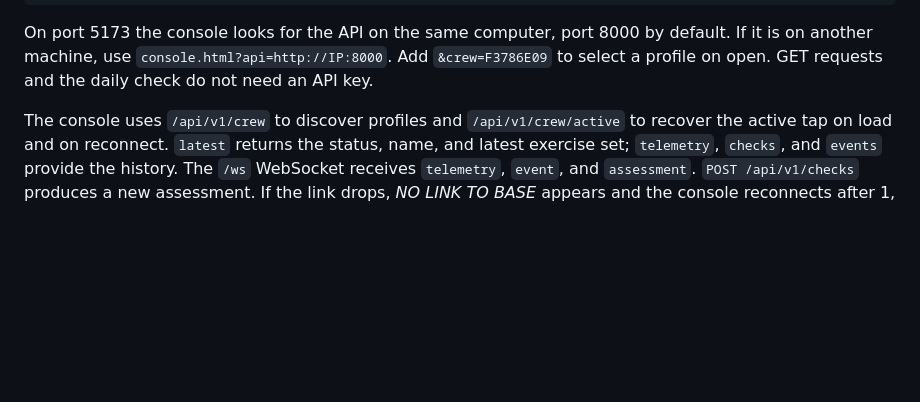
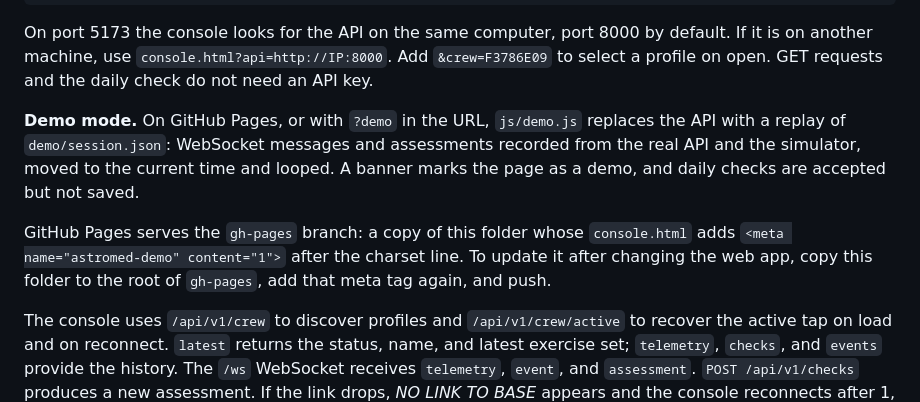
Before and after one commit to arsenii-g/AntaresAstroMed, a Markdown page: frontend/web/README.md, the part around the change. Rendered like a GitHub page; blank space fills up the shorter version.

```diff
--- a/frontend/web/README.md
+++ b/frontend/web/README.md
@@ -26,6 +26,16 @@ On port 5173 the console looks for the API on the same computer, port 8000 by
 default. If it is on another machine, use `console.html?api=http://IP:8000`. Add
 `&crew=F3786E09` to select a profile on open. GET requests and the daily check do
 not need an API key.
+
+**Demo mode.** On GitHub Pages, or with `?demo` in the URL, `js/demo.js` replaces the
+API with a replay of `demo/session.json`: WebSocket messages and assessments recorded
+from the real API and the simulator, moved to the current time and looped. A banner
+marks the page as a demo, and daily checks are accepted but not saved.
+
+GitHub Pages serves the `gh-pages` branch: a copy of this folder whose `console.html`
+adds `<meta name="astromed-demo" content="1">` after the charset line. To update it
+after changing the web app, copy this folder to the root of `gh-pages`, add that meta
+tag again, and push.
 
 The console uses `/api/v1/crew` to discover profiles and `/api/v1/crew/active` to
 recover the active tap on load and on reconnect. `latest` returns the status, name,
```
Also changed, not shown: README.md (+10 -0 lines), docs/images/console.jpg (added), 4 other files.
